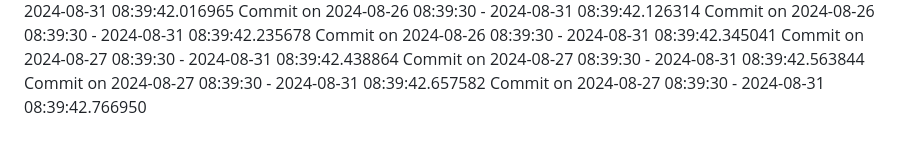
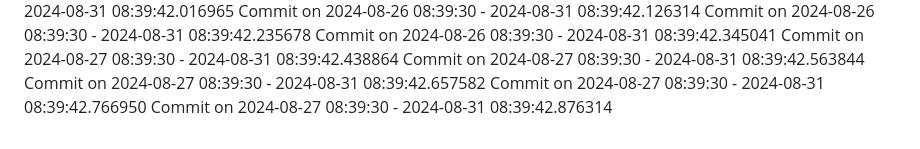
Before and after one commit to AagamanMainali35/blog-app, a Markdown page: README.md, the part around the change. Rendered like a GitHub page.

Commit message:
Commit for 2024-08-27 08:39:30

```diff
--- a/README.md
+++ b/README.md
@@ -108,3 +108,4 @@ Commit on 2024-08-27 08:39:30 - 2024-08-31 08:39:42.438864
 Commit on 2024-08-27 08:39:30 - 2024-08-31 08:39:42.563844
 Commit on 2024-08-27 08:39:30 - 2024-08-31 08:39:42.657582
 Commit on 2024-08-27 08:39:30 - 2024-08-31 08:39:42.766950
+Commit on 2024-08-27 08:39:30 - 2024-08-31 08:39:42.876314
```
